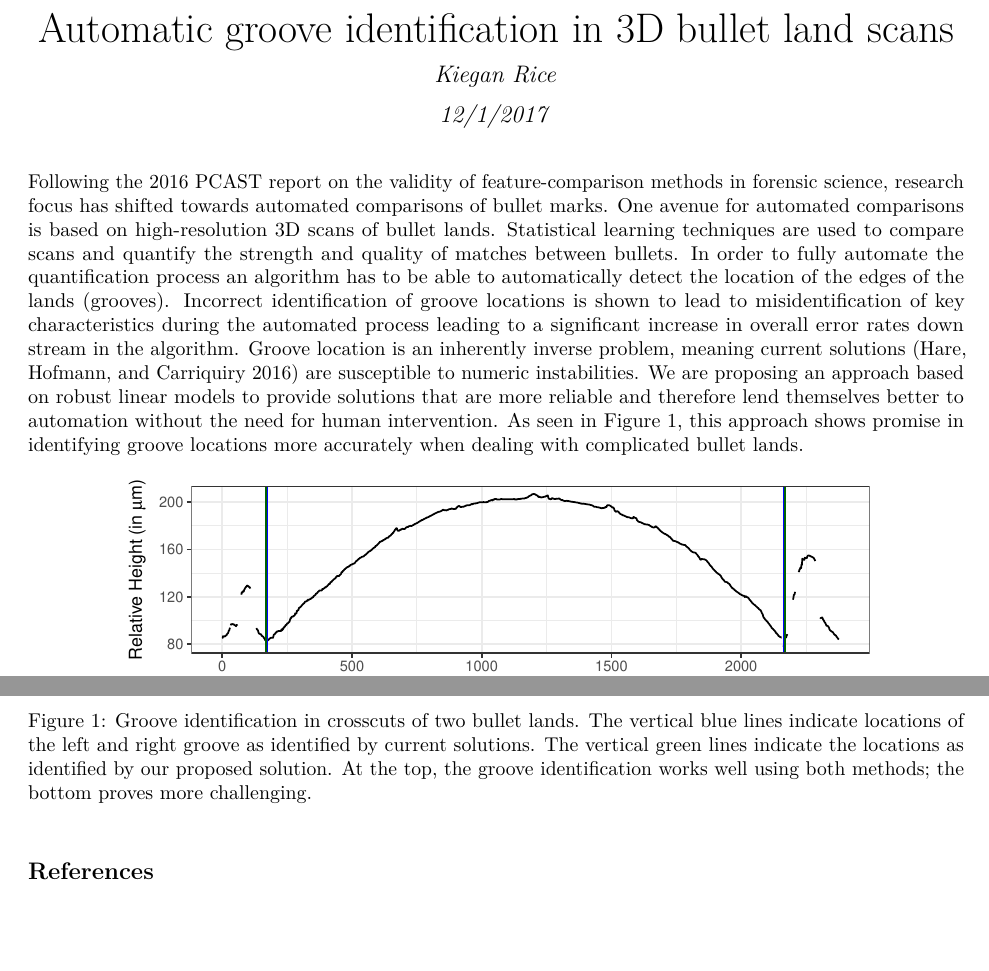
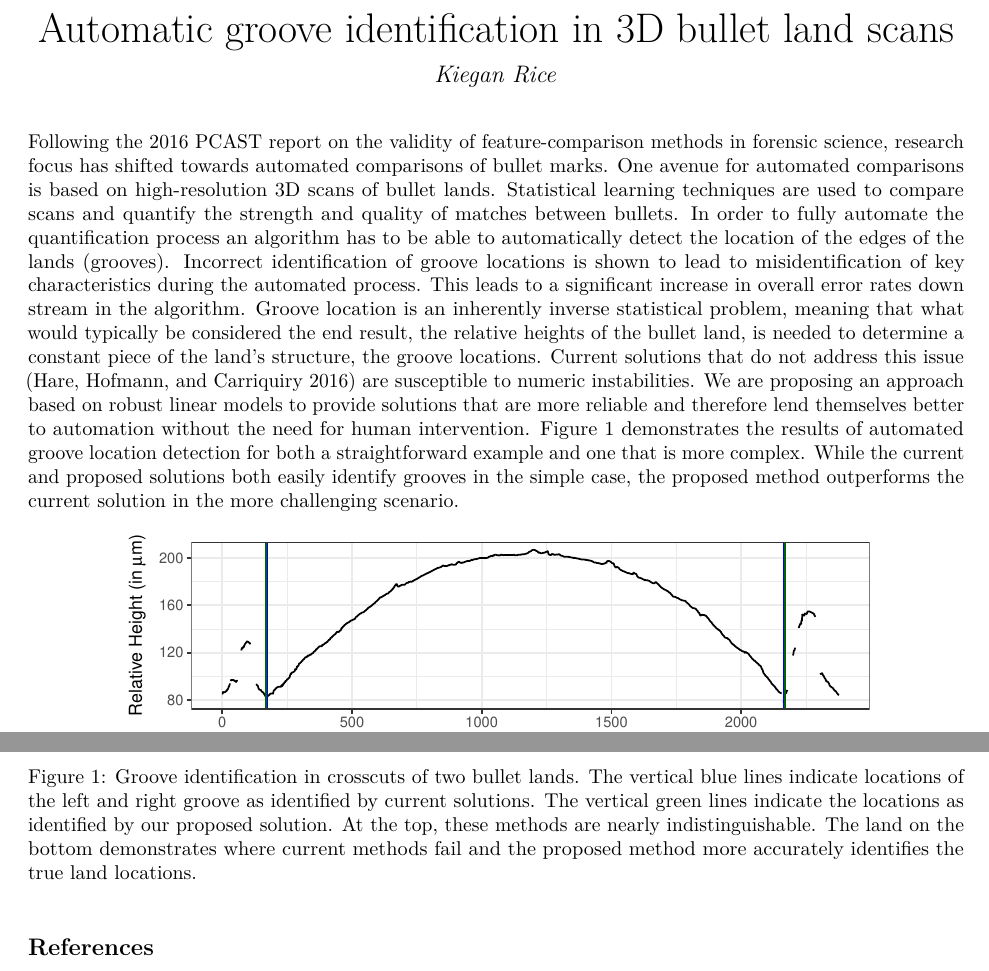
Before and after one commit to CSAFE-ISU/talks, an R Markdown document (AAFS 2018/abstract.Rmd): two parts of the page, joined at a grey line, cut so that both start at the same text, the shorter picture padded with empty space. The pictures show the output file AAFS 2018/abstract.pdf that the author committed with the source.

Commit message:
AAFS abstract

````diff
--- a/AAFS 2018/abstract.Rmd
+++ b/AAFS 2018/abstract.Rmd
@@ -1,7 +1,6 @@
 ---
 title: "Automatic groove identification in 3D bullet land scans"
 author: "Kiegan Rice"
-date: "12/1/2017"
 output:
   pdf_document:
     fig_caption: true
@@ -14,13 +13,13 @@ knitr::opts_chunk$set(echo = TRUE)
 
 Following the 2016 PCAST report on the validity of feature-comparison methods in forensic science, research focus has shifted towards automated comparisons of bullet marks. One avenue for automated comparisons is based on high-resolution 3D scans of bullet lands.
 Statistical learning techniques are used to compare scans and quantify the strength and quality of matches between bullets.
-In order to fully automate the quantification process an algorithm has to be able to automatically detect the location of the edges of the lands (grooves). Incorrect identification of groove locations is shown to lead to misidentification of key characteristics during the automated process leading to a significant increase in overall error rates down stream in the algorithm. Groove location is an inherently inverse problem, meaning current solutions [@aoas] are susceptible to numeric instabilities. We are proposing an approach based on robust linear models to provide solutions that are more reliable and therefore lend themselves better to automation without the need for human intervention. As seen in Figure 1, this approach shows promise in identifying groove locations more accurately when dealing with complicated bullet lands.
+In order to fully automate the quantification process an algorithm has to be able to automatically detect the location of the edges of the lands (grooves). Incorrect identification of groove locations is shown to lead to misidentification of key characteristics during the automated process. This leads to a significant increase in overall error rates down stream in the algorithm. Groove location is an inherently inverse statistical problem, meaning that what would typically be considered the end result, the relative heights of the bullet land, is needed to determine a constant piece of the land's structure, the groove locations. Current solutions that do not address this issue [@aoas] are susceptible to numeric instabilities. We are proposing an approach based on robust linear models to provide solutions that are more reliable and therefore lend themselves better to automation without the need for human intervention. Figure 1 demonstrates the results of automated groove location detection for both a straightforward example and one that is more complex. While the current and proposed solutions both easily identify grooves in the simple case, the proposed method outperforms the current solution in the more challenging scenario.
 
 \begin{figure}[hbtp]
 \centering
 \includegraphics[width=.8\textwidth]{abstract_files/figure-latex/figure-1.pdf}
 \includegraphics[width=.8\textwidth]{abstract_files/figure-latex/figure-2.pdf}
-\caption{\label{fig1}Groove identification in crosscuts of two bullet lands. The vertical blue lines indicate locations of the left and right groove as identified by current solutions. The vertical green lines indicate the locations as identified by our proposed solution. At the top, the groove identification works well using both methods; the bottom proves more challenging.}
+\caption{\label{fig1}Groove identification in crosscuts of two bullet lands. The vertical blue lines indicate locations of the left and right groove as identified by current solutions. The vertical green lines indicate the locations as identified by our proposed solution. At the top, these methods are nearly indistinguishable. The land on the bottom demonstrates where current methods fail and the proposed method more accurately identifies the true land locations.}
 \end{figure}
 
 ```{r figure, eval=FALSE, cache=TRUE, fig.align="center", echo=FALSE, message=FALSE,warning=FALSE, fig.height = 2, fig.cap="Groove identification in crosscuts of two bullet lands. The vertical blue lines indicate locations of the left and right groove as found by @aoas, green lines are showing locations using the robust approach. At the top, the groove identifaction works well, the bottom proves more challenging.", out.width='.9\\textwidth'}
````
Also changed, not shown: AAFS 2018/abstract.pdf.
